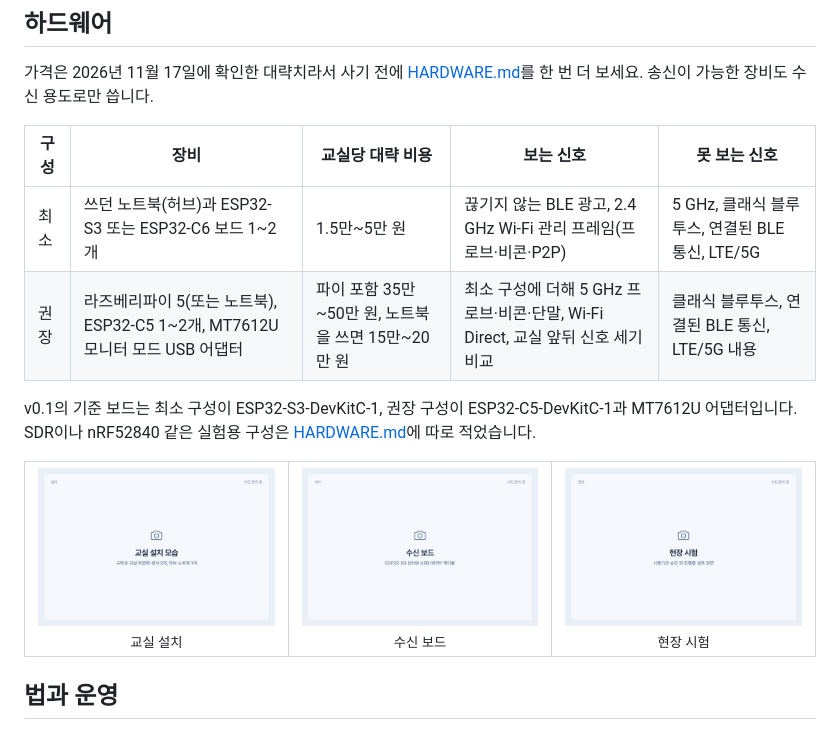
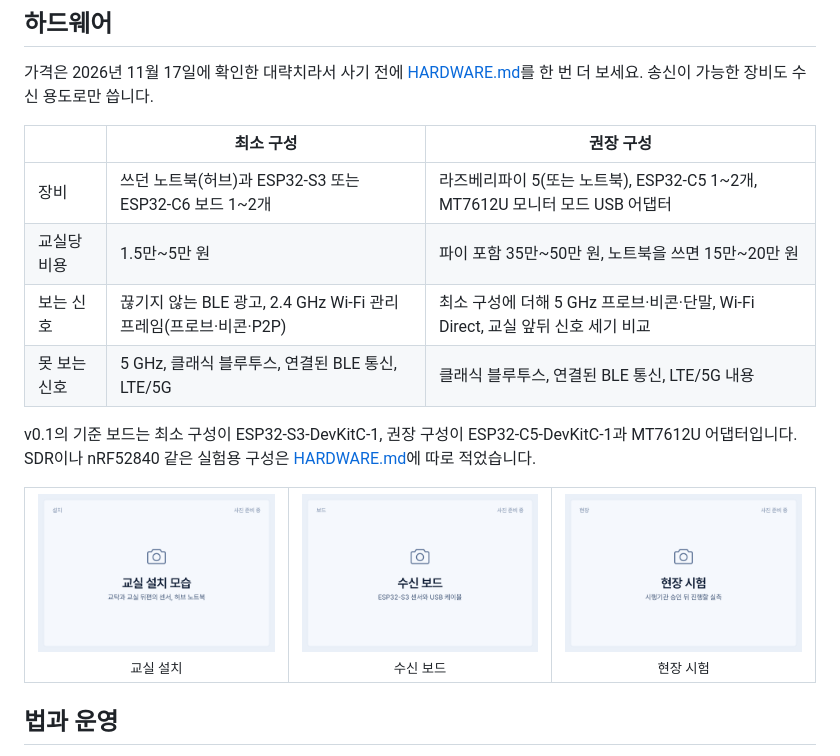
Before and after one commit to eduoneq/exam-uncheat, a Markdown page: README.md, the part around the change. GitHub-like rendering; pictures changed too: docs/assets/photo-board-placeholder.png, docs/assets/photo-field-placeholder.png, docs/assets/photo-setup-placeholder.png.

```diff
--- a/README.md
+++ b/README.md
@@ -136,10 +136,12 @@ ESP32 펌웨어는 ESP32-S3와 C6 대상으로 빌드까지만 확인했습니
 
 가격은 2026년 11월 17일에 확인한 대략치라서 사기 전에 [HARDWARE.md](docs/HARDWARE.md)를 한 번 더 보세요. 송신이 가능한 장비도 수신 용도로만 씁니다.
 
-| 구성 | 장비 | 교실당 대략 비용 | 보는 신호 | 못 보는 신호 |
-| --- | --- | --- | --- | --- |
-| 최소 | 쓰던 노트북(허브)과 ESP32-S3 또는 ESP32-C6 보드 1~2개 | 1.5만~5만 원 | 끊기지 않는 BLE 광고, 2.4 GHz Wi-Fi 관리 프레임(프로브·비콘·P2P) | 5 GHz, 클래식 블루투스, 연결된 BLE 통신, LTE/5G |
-| 권장 | 라즈베리파이 5(또는 노트북), ESP32-C5 1~2개, MT7612U 모니터 모드 USB 어댑터 | 파이 포함 35만~50만 원, 노트북을 쓰면 15만~20만 원 | 최소 구성에 더해 5 GHz 프로브·비콘·단말, Wi-Fi Direct, 교실 앞뒤 신호 세기 비교 | 클래식 블루투스, 연결된 BLE 통신, LTE/5G 내용 |
+| | 최소 구성 | 권장 구성 |
+| --- | --- | --- |
+| 장비 | 쓰던 노트북(허브)과 ESP32-S3 또는 ESP32-C6 보드 1~2개 | 라즈베리파이 5(또는 노트북), ESP32-C5 1~2개, MT7612U 모니터 모드 USB 어댑터 |
+| 교실당 비용 | 1.5만~5만 원 | 파이 포함 35만~50만 원, 노트북을 쓰면 15만~20만 원 |
+| 보는 신호 | 끊기지 않는 BLE 광고, 2.4 GHz Wi-Fi 관리 프레임(프로브·비콘·P2P) | 최소 구성에 더해 5 GHz 프로브·비콘·단말, Wi-Fi Direct, 교실 앞뒤 신호 세기 비교 |
+| 못 보는 신호 | 5 GHz, 클래식 블루투스, 연결된 BLE 통신, LTE/5G | 클래식 블루투스, 연결된 BLE 통신, LTE/5G 내용 |
 
 v0.1의 기준 보드는 최소 구성이 ESP32-S3-DevKitC-1, 권장 구성이 ESP32-C5-DevKitC-1과 MT7612U 어댑터입니다. SDR이나 nRF52840 같은 실험용 구성은 [HARDWARE.md](docs/HARDWARE.md)에 따로 적었습니다.
 
```
Also changed, not shown: README.en.md (+6 -4 lines).
